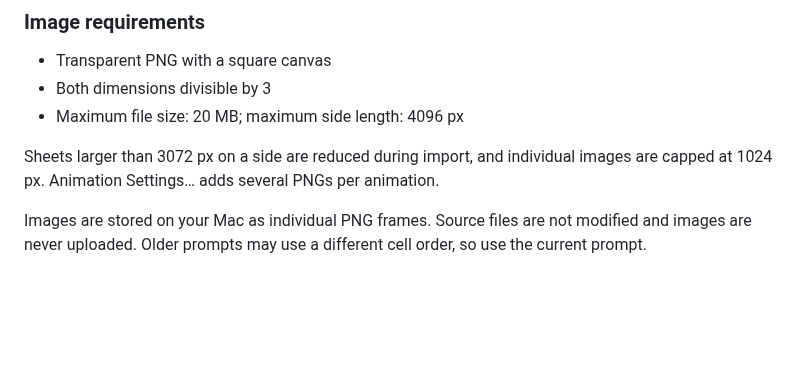
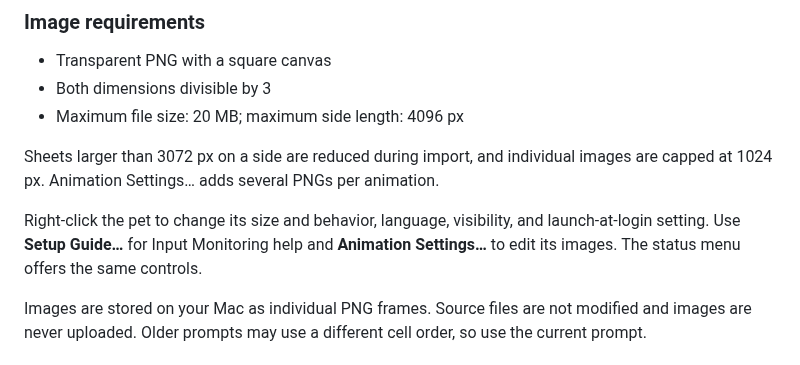
Before and after one commit to nyatinte/Waddly, a Markdown page: README.md, the part around the change. Rendered like a GitHub page; blank space fills up the shorter version.

```diff
--- a/README.md
+++ b/README.md
@@ -90,6 +90,8 @@ You can also create the sprite sheet by hand.
 
 Sheets larger than 3072 px on a side are reduced during import, and individual images are capped at 1024 px. Animation Settings… adds several PNGs per animation.
 
+Right-click the pet to change its size and behavior, language, visibility, and launch-at-login setting. Use **Setup Guide…** for Input Monitoring help and **Animation Settings…** to edit its images. The status menu offers the same controls.
+
 Images are stored on your Mac as individual PNG frames. Source files are not modified and images are never uploaded. Older prompts may use a different cell order, so use the current prompt.
 
 ## Privacy
```
Also changed, not shown: README.ja.md (+2 -0 lines), docs/images/setup-wizard-swiftui.png (added), 17 other files.
